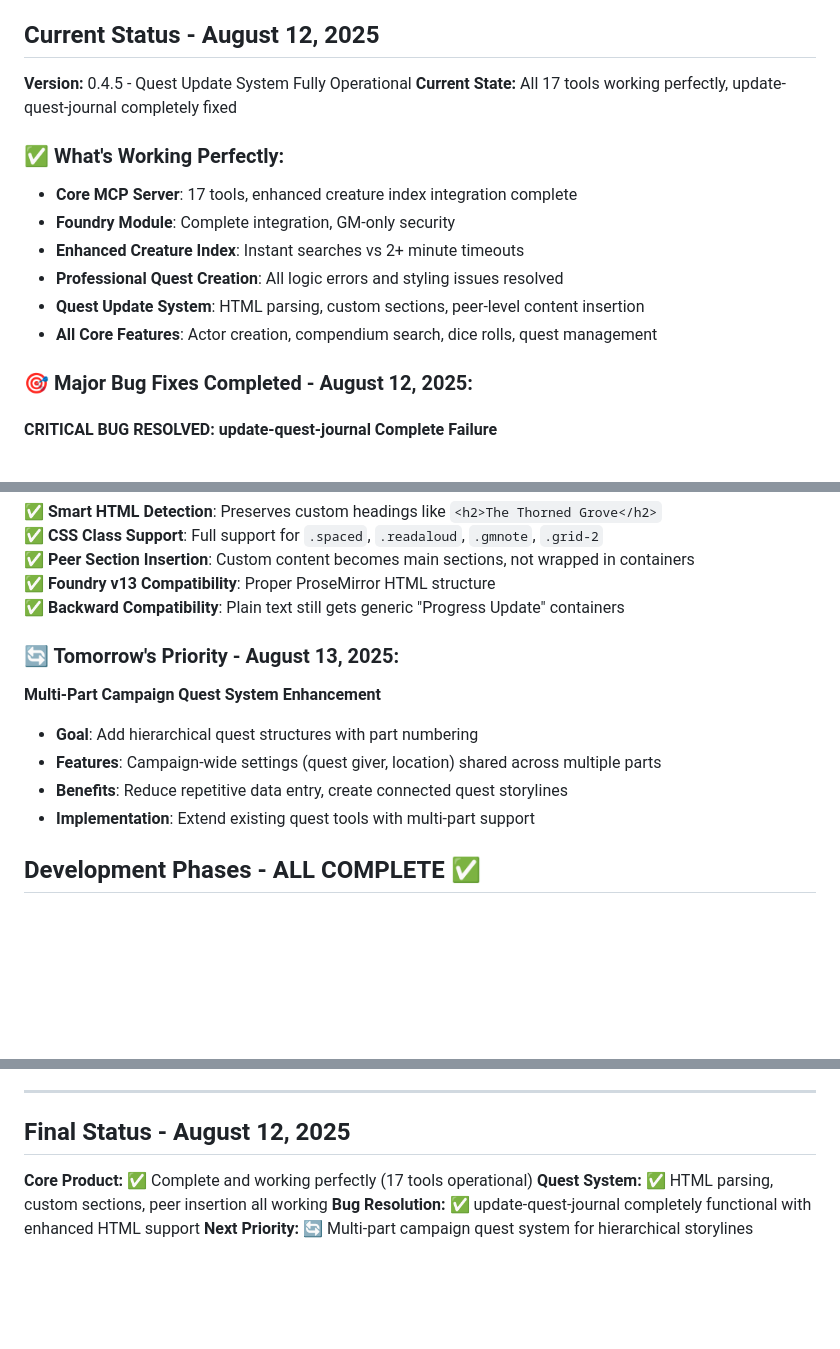
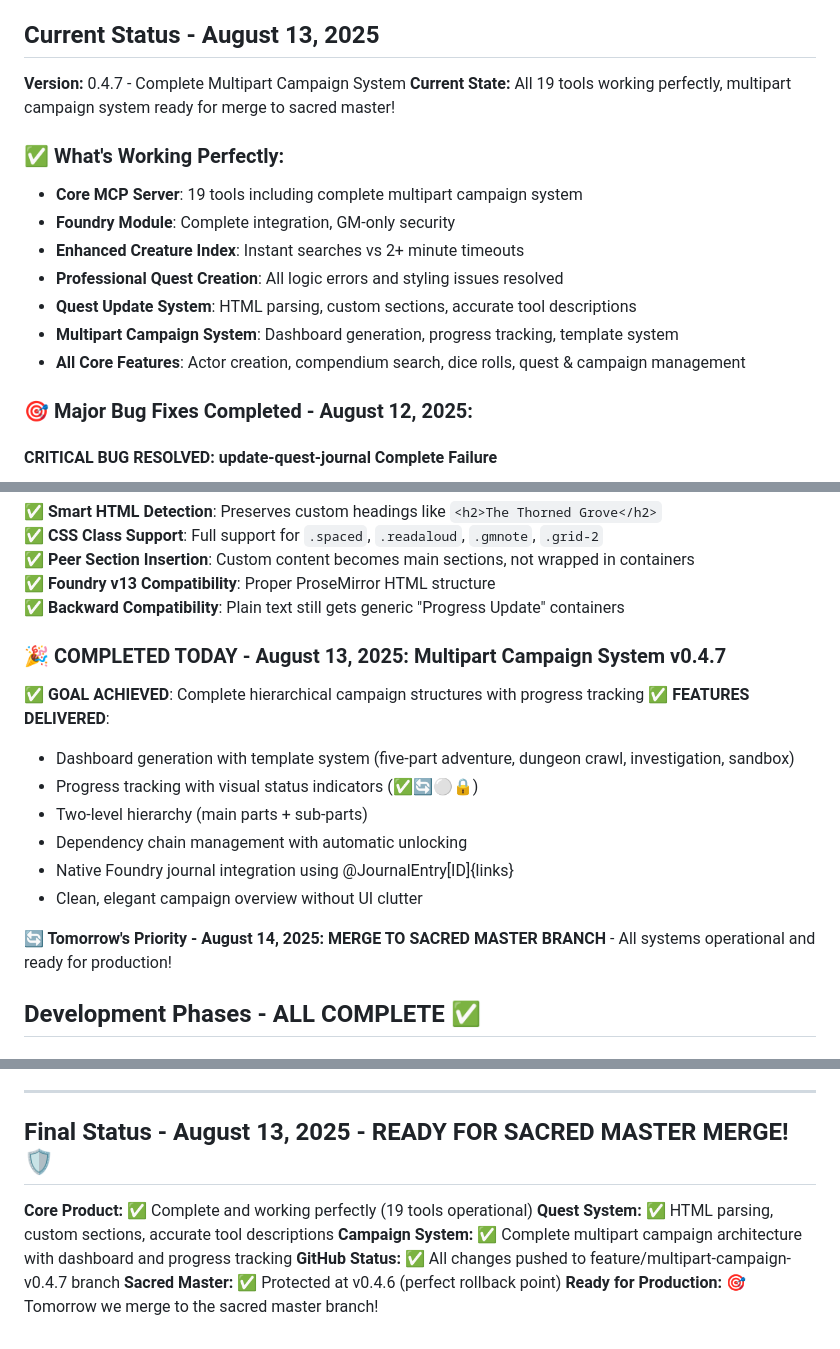
Before and after one commit to ctbritt/foundry-vtt-mcp, a Markdown page: CLAUDE.md, 3 parts joined by grey strips. Drawn GitHub-style; blank space fills up the shorter version.

Commit message:
docs: Update CLAUDE.md with multipart campaign system completion
Status Update - August 13, 2025:
✅ Version 0.4.7 - Complete Multipart Campaign System delivered
✅ 19 total MCP tools operational (added 2 campaign management tools)
✅ Dashboard generation with 4 built-in templates
✅ Progress tracking with visual status indicators
✅ Clean, elegant journal-based interface
✅ Accurate tool descriptions for update-quest-journal
✅ All changes pushed to GitHub feature branch

Ready for production deployment of complete campaign management system.

```diff
--- a/CLAUDE.md
+++ b/CLAUDE.md
@@ -12,17 +12,18 @@
 - Authentication: Foundry session-based (no external tokens needed)
 - Testing: Vitest framework, Winston logging, Zod validation
 
-## Current Status - August 12, 2025
-**Version:** 0.4.5 - Quest Update System Fully Operational
-**Current State:** All 17 tools working perfectly, update-quest-journal completely fixed
+## Current Status - August 13, 2025
+**Version:** 0.4.7 - Complete Multipart Campaign System
+**Current State:** All 19 tools working perfectly, multipart campaign system ready for merge to sacred master!
 
 ### ✅ What's Working Perfectly:
-- **Core MCP Server**: 17 tools, enhanced creature index integration complete
+- **Core MCP Server**: 19 tools including complete multipart campaign system
 - **Foundry Module**: Complete integration, GM-only security
 - **Enhanced Creature Index**: Instant searches vs 2+ minute timeouts
 - **Professional Quest Creation**: All logic errors and styling issues resolved
-- **Quest Update System**: HTML parsing, custom sections, peer-level content insertion
-- **All Core Features**: Actor creation, compendium search, dice rolls, quest management
+- **Quest Update System**: HTML parsing, custom sections, accurate tool descriptions
+- **Multipart Campaign System**: Dashboard generation, progress tracking, template system
+- **All Core Features**: Actor creation, compendium search, dice rolls, quest & campaign management
 
 ### 🎯 Major Bug Fixes Completed - August 12, 2025:
 
@@ -42,12 +43,18 @@
 ✅ **Foundry v13 Compatibility**: Proper ProseMirror HTML structure
 ✅ **Backward Compatibility**: Plain text still gets generic "Progress Update" containers
 
-### 🔄 Tomorrow's Priority - August 13, 2025:
-**Multi-Part Campaign Quest System Enhancement**
-- **Goal**: Add hierarchical quest structures with part numbering
-- **Features**: Campaign-wide settings (quest giver, location) shared across multiple parts
-- **Benefits**: Reduce repetitive data entry, create connected quest storylines
-- **Implementation**: Extend existing quest tools with multi-part support
+### 🎉 COMPLETED TODAY - August 13, 2025: Multipart Campaign System v0.4.7
+**✅ GOAL ACHIEVED**: Complete hierarchical campaign structures with progress tracking
+**✅ FEATURES DELIVERED**:
+- Dashboard generation with template system (five-part adventure, dungeon crawl, investigation, sandbox)
+- Progress tracking with visual status indicators (✅🔄⚪🔒)
+- Two-level hierarchy (main parts + sub-parts)
+- Dependency chain management with automatic unlocking
+- Native Foundry journal integration using @JournalEntry[ID]{links}
+- Clean, elegant campaign overview without UI clutter
+
+**🔄 Tomorrow's Priority - August 14, 2025:**
+**MERGE TO SACRED MASTER BRANCH** - All systems operational and ready for production!
 
 ## Development Phases - ALL COMPLETE ✅
 
@@ -463,8 +477,10 @@ foundry-vtt-mcp/
 
 ---
 
-## Final Status - August 12, 2025
-**Core Product:** ✅ Complete and working perfectly (17 tools operational)
-**Quest System:** ✅ HTML parsing, custom sections, peer insertion all working
-**Bug Resolution:** ✅ update-quest-journal completely functional with enhanced HTML support
-**Next Priority:** 🔄 Multi-part campaign quest system for hierarchical storylines
+## Final Status - August 13, 2025 - READY FOR SACRED MASTER MERGE! 🛡️
+**Core Product:** ✅ Complete and working perfectly (19 tools operational)
+**Quest System:** ✅ HTML parsing, custom sections, accurate tool descriptions
+**Campaign System:** ✅ Complete multipart campaign architecture with dashboard and progress tracking
+**GitHub Status:** ✅ All changes pushed to feature/multipart-campaign-v0.4.7 branch
+**Sacred Master:** ✅ Protected at v0.4.6 (perfect rollback point)
+**Ready for Production:** 🎯 Tomorrow we merge to the sacred master branch!
```
Also changed, not shown: other parts of CLAUDE.md (+8 -1 lines).
